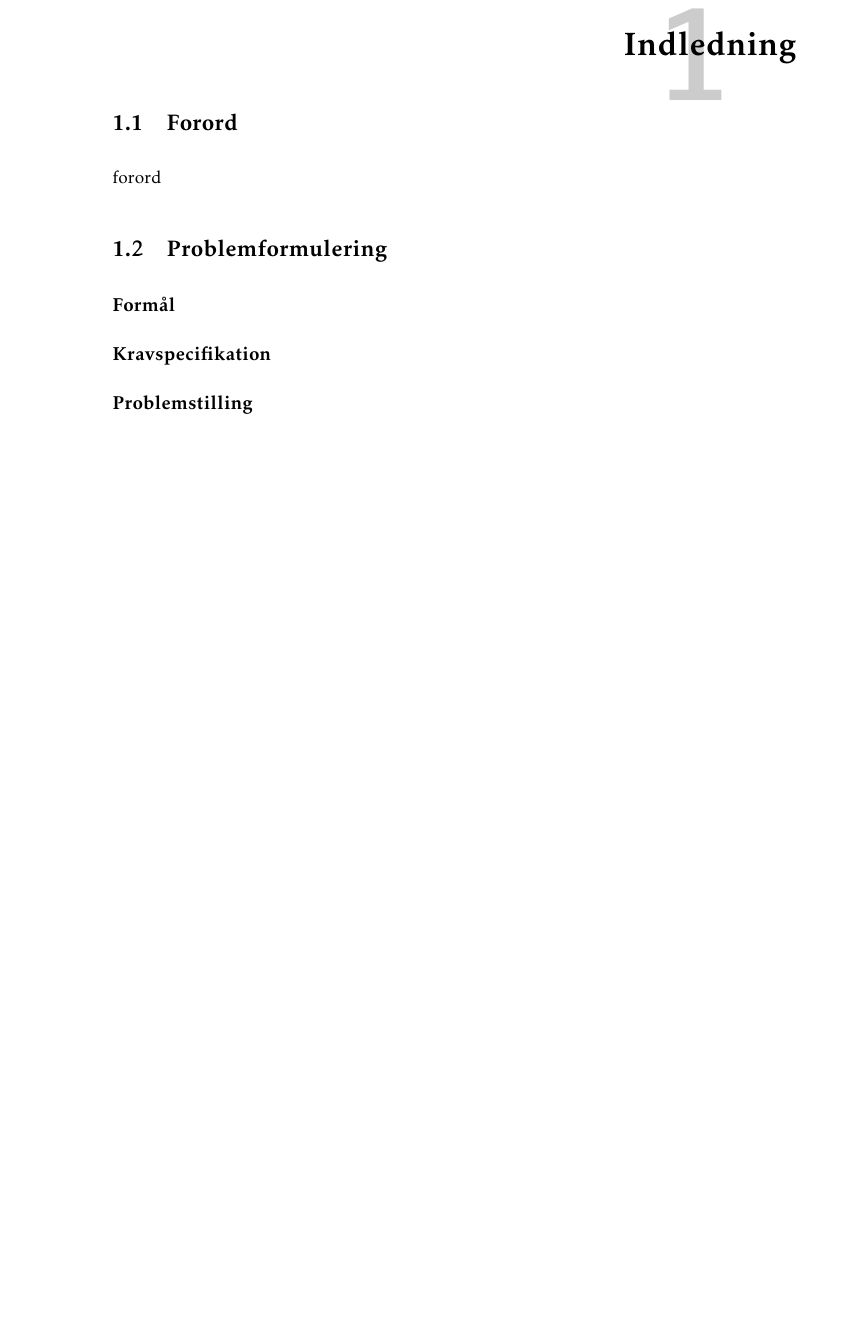
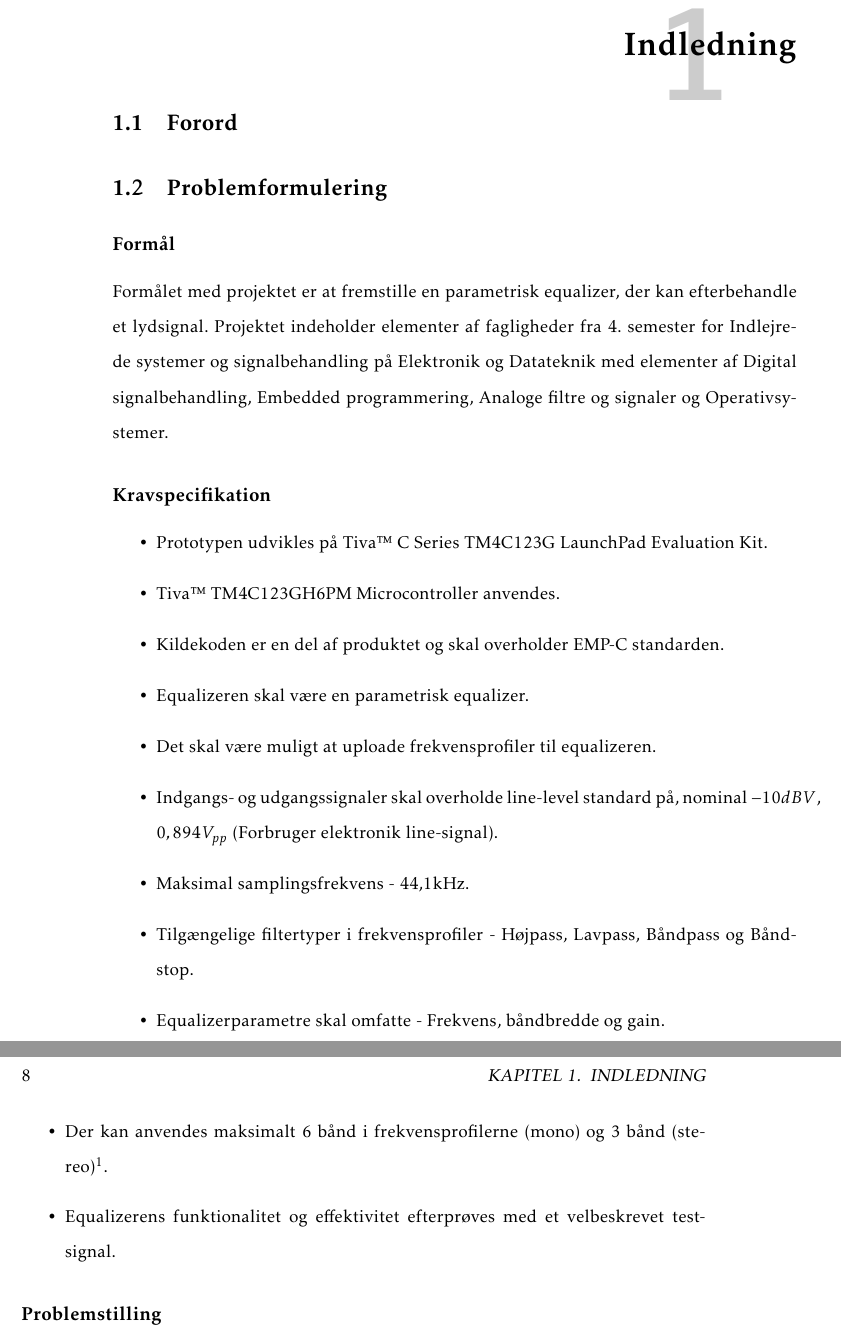
Before and after one commit to fraannk/sdu-gruppe3-2017, a LaTeX book (rapport.tex, which reads section/forord.tex, section/indledning.tex): part of page 9 of 21 before the commit and two parts of pages 9 and 10 of 21 after it, the two joined at a grey line, cut so that both start at the same text, the shorter picture padded with empty space. Compiled offline with pdfLaTeX.

Commit message:
Første udgave af problemformulering

```diff
--- a/section/forord.tex
+++ b/section/forord.tex
@@ -1,4 +1,3 @@
 \chapter{Indledning}
 
 \section{Forord}\label{sec:forord}
-forord
--- a/section/indledning.tex
+++ b/section/indledning.tex
@@ -1,11 +1,24 @@
 
 \section{Problemformulering}
 
-
 \subsection{Formål}
-
+Formålet med projektet er at fremstille en parametrisk equalizer, der kan efterbehandle et lydsignal.
+Projektet indeholder elementer af fagligheder fra 4. semester for Indlejrede systemer og signalbehandling på Elektronik og Datateknik med elementer af Digital signalbehandling, Embedded programmering, Analoge filtre og signaler og Operativsystemer.
 
 \subsection{Kravspecifikation} \label{afs:kravspecifikation}
+\begin{itemize}
+	\item Prototypen udvikles på Tiva™ C Series TM4C123G LaunchPad Evaluation Kit.
+	\item Tiva™ TM4C123GH6PM Microcontroller anvendes.
+	\item Kildekoden er en del af produktet og skal overholder EMP-C standarden.
+	\item Equalizeren skal være en parametrisk equalizer.
+	\item Det skal være muligt at uploade frekvensprofiler til equalizeren.
+	\item Indgangs- og udgangssignaler skal overholde line-level standard på, nominal $-10 dBV$, $0,894 V_{pp}$ (Forbruger elektronik line-signal).
+	\item Maksimal samplingsfrekvens - 44,1kHz.
+	\item Tilgængelige filtertyper i frekvensprofiler - Højpass, Lavpass, Båndpass og Båndstop.
+	\item Equalizerparametre skal omfatte - Frekvens, båndbredde og gain.
+	\item Der kan anvendes maksimalt 6 bånd i frekvensprofilerne (mono) og 3 bånd (stereo)\footnote{Angivet krav er et groft estimat}.
+	\item Equalizerens funktionalitet og effektivitet efterprøves med et velbeskrevet test-signal.
+\end{itemize}
 
 \subsection{Problemstilling}
 
```
